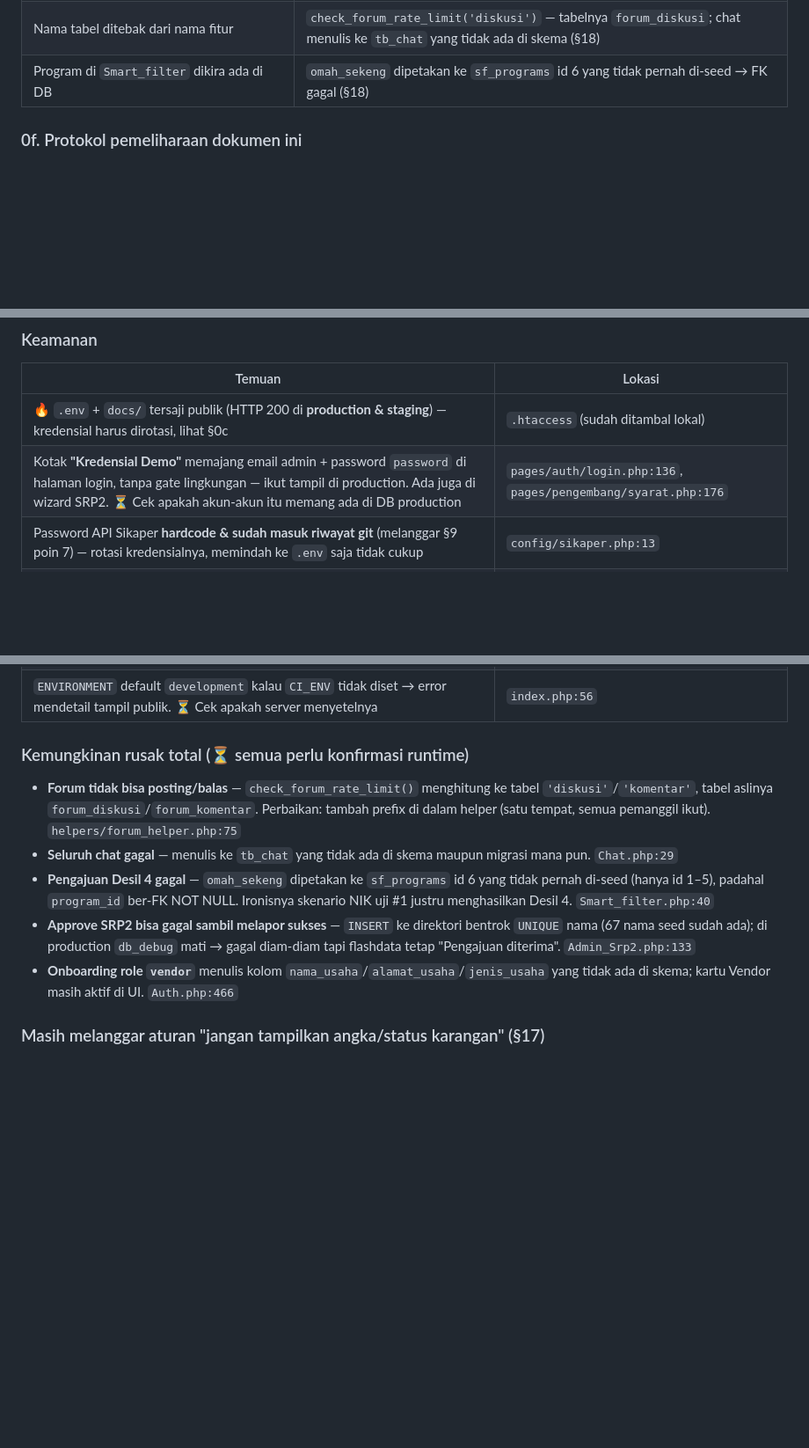
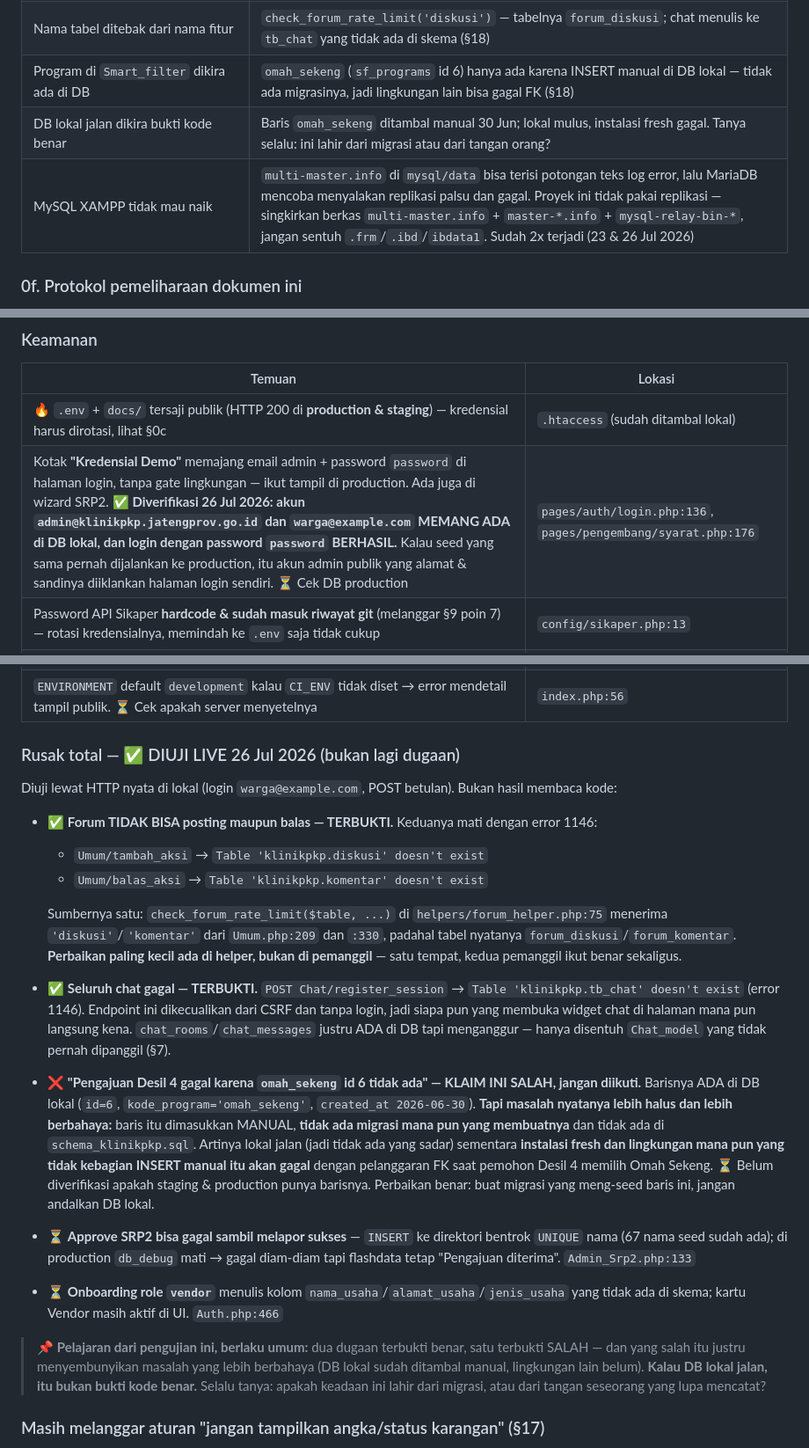
Before and after one commit to faisalekasyahputra/klinik_new, a Markdown page: AGENTS.md, 3 parts joined by grey strips. Shown at 88% size. Drawn GitHub-style; blank space fills up the shorter version.

Commit message:
docs(agents): hasil pengujian live tiga dugaan — dua benar, satu salah
Diuji lewat HTTP nyata di lokal, bukan pembacaan kode:

Forum mati total, terbukti. tambah_aksi -> Table 'klinikpkp.diskusi'
doesn't exist; balas_aksi -> Table 'klinikpkp.komentar' doesn't exist.
Keduanya error 1146 dari check_forum_rate_limit(), yang menerima nama tabel
tanpa prefix dari dua pemanggil. Perbaikan terkecil ada di helper.

Chat mati total, terbukti. POST Chat/register_session -> Table
'klinikpkp.tb_chat' doesn't exist. Endpoint ini tanpa login dan dikecualikan
CSRF, jadi kena begitu widget chat dibuka di halaman mana pun.

Dugaan omah_sekeng SALAH dan sudah dikoreksi. Barisnya ada di DB lokal, tapi
lahir dari INSERT manual 30 Jun — tidak ada migrasi maupun schema yang
membuatnya. Jadi lokal mulus sementara instalasi fresh dan lingkungan lain
bisa gagal FK. Lebih berbahaya daripada klaim aslinya justru karena tidak
terlihat dari sini.

Kredensial demo dinaikkan statusnya: akun admin & warga terbukti ada di DB
lokal dan login dengan password "password" berhasil.

Tambah 3 jebakan ke §0e, termasuk cara membenahi MySQL XAMPP yang gagal naik
gara-gara multi-master.info korup (sudah 2x kejadian).

Co-Authored-By: Claude Fable 5 <noreply@anthropic.com>

```diff
--- a/AGENTS.md
+++ b/AGENTS.md
@@ -69,7 +69,9 @@ Semua sudah selesai + terverifikasi lewat HTTP nyata, bukan hanya dibaca kodenya
 | Rewrite CI dikira melindungi berkas | `RewriteCond !-f` cuma menangani URL yang TIDAK ada wujudnya — setiap berkas nyata (`.env`, `docs/`) tersaji apa adanya (§0c) |
 | Memblokir semua dotfile di `.htaccess` | Ikut memblokir `.well-known` → perpanjangan sertifikat SSL gagal, situs mati saat kedaluwarsa. Pakai negative lookahead |
 | Nama tabel ditebak dari nama fitur | `check_forum_rate_limit('diskusi')` — tabelnya `forum_diskusi`; chat menulis ke `tb_chat` yang tidak ada di skema (§18) |
-| Program di `Smart_filter` dikira ada di DB | `omah_sekeng` dipetakan ke `sf_programs` id 6 yang tidak pernah di-seed → FK gagal (§18) |
+| Program di `Smart_filter` dikira ada di DB | `omah_sekeng` (`sf_programs` id 6) hanya ada karena INSERT manual di DB lokal — tidak ada migrasinya, jadi lingkungan lain bisa gagal FK (§18) |
+| DB lokal jalan dikira bukti kode benar | Baris `omah_sekeng` ditambal manual 30 Jun; lokal mulus, instalasi fresh gagal. Tanya selalu: ini lahir dari migrasi atau dari tangan orang? |
+| MySQL XAMPP tidak mau naik | `multi-master.info` di `mysql/data` bisa terisi potongan teks log error, lalu MariaDB mencoba menyalakan replikasi palsu dan gagal. Proyek ini tidak pakai replikasi — singkirkan berkas `multi-master.info` + `master-*.info` + `mysql-relay-bin-*`, jangan sentuh `.frm`/`.ibd`/`ibdata1`. Sudah 2x terjadi (23 & 26 Jul 2026) |
 
 ### 0f. Protokol pemeliharaan dokumen ini
 
@@ -424,7 +426,7 @@ Ringkasan yang paling berdampak dari 141 temuan. Detail lengkap per subsistem: [
 | Temuan | Lokasi |
 |---|---|
 | 🔥 `.env` + `docs/` tersaji publik (HTTP 200 di **production & staging**) — kredensial harus dirotasi, lihat §0c | `.htaccess` (sudah ditambal lokal) |
-| Kotak **"Kredensial Demo"** memajang email admin + password `password` di halaman login, tanpa gate lingkungan — ikut tampil di production. Ada juga di wizard SRP2. ⏳ Cek apakah akun-akun itu memang ada di DB production | `pages/auth/login.php:136`, `pages/pengembang/syarat.php:176` |
+| Kotak **"Kredensial Demo"** memajang email admin + password `password` di halaman login, tanpa gate lingkungan — ikut tampil di production. Ada juga di wizard SRP2. ✅ **Diverifikasi 26 Jul 2026: akun `admin@klinikpkp.jatengprov.go.id` dan `warga@example.com` MEMANG ADA di DB lokal, dan login dengan password `password` BERHASIL.** Kalau seed yang sama pernah dijalankan ke production, itu akun admin publik yang alamat & sandinya diiklankan halaman login sendiri. ⏳ Cek DB production | `pages/auth/login.php:136`, `pages/pengembang/syarat.php:176` |
 | Password API Sikaper **hardcode & sudah masuk riwayat git** (melanggar §9 poin 7) — rotasi kredensialnya, memindah ke `.env` saja tidak cukup | `config/sikaper.php:13` |
 | Chat: `session_id` dibuat browser pakai `Math.random()`, tidak terikat sesi server → siapa pun yang menebaknya membaca riwayat chat + nama/email/HP orang lain | `Chat.php:147`, `layouts/footer.php:161` |
 | Chat: `api_bot()` public-routable, tanpa login, tanpa CSRF (dikecualikan), tanpa rate limit → kuota Gemini bisa dikuras siapa saja | `Chat.php:80` |
@@ -437,13 +439,21 @@ Ringkasan yang paling berdampak dari 141 temuan. Detail lengkap per subsistem: [
 | `cookie_secure = FALSE` meski production HTTPS | `config/config.php:414` |
 | `ENVIRONMENT` default `development` kalau `CI_ENV` tidak diset → error mendetail tampil publik. ⏳ Cek apakah server menyetelnya | `index.php:56` |
 
-### Kemungkinan rusak total (⏳ semua perlu konfirmasi runtime)
+### Rusak total — ✅ DIUJI LIVE 26 Jul 2026 (bukan lagi dugaan)
 
-- **Forum tidak bisa posting/balas** — `check_forum_rate_limit()` menghitung ke tabel `'diskusi'`/`'komentar'`, tabel aslinya `forum_diskusi`/`forum_komentar`. Perbaikan: tambah prefix di dalam helper (satu tempat, semua pemanggil ikut). `helpers/forum_helper.php:75`
-- **Seluruh chat gagal** — menulis ke `tb_chat` yang tidak ada di skema maupun migrasi mana pun. `Chat.php:29`
-- **Pengajuan Desil 4 gagal** — `omah_sekeng` dipetakan ke `sf_programs` id 6 yang tidak pernah di-seed (hanya id 1–5), padahal `program_id` ber-FK NOT NULL. Ironisnya skenario NIK uji #1 justru menghasilkan Desil 4. `Smart_filter.php:40`
-- **Approve SRP2 bisa gagal sambil melapor sukses** — `INSERT` ke direktori bentrok `UNIQUE` nama (67 nama seed sudah ada); di production `db_debug` mati → gagal diam-diam tapi flashdata tetap "Pengajuan diterima". `Admin_Srp2.php:133`
-- **Onboarding role `vendor`** menulis kolom `nama_usaha`/`alamat_usaha`/`jenis_usaha` yang tidak ada di skema; kartu Vendor masih aktif di UI. `Auth.php:466`
+Diuji lewat HTTP nyata di lokal (login `warga@example.com`, POST betulan). Bukan hasil membaca kode:
+
+- ✅ **Forum TIDAK BISA posting maupun balas — TERBUKTI.** Keduanya mati dengan error 1146:
+  - `Umum/tambah_aksi` → `Table 'klinikpkp.diskusi' doesn't exist`
+  - `Umum/balas_aksi` → `Table 'klinikpkp.komentar' doesn't exist`
+
+  Sumbernya satu: `check_forum_rate_limit($table, ...)` di `helpers/forum_helper.php:75` menerima `'diskusi'`/`'komentar'` dari `Umum.php:209` dan `:330`, padahal tabel nyatanya `forum_diskusi`/`forum_komentar`. **Perbaikan paling kecil ada di helper, bukan di pemanggil** — satu tempat, kedua pemanggil ikut benar sekaligus.
+- ✅ **Seluruh chat gagal — TERBUKTI.** `POST Chat/register_session` → `Table 'klinikpkp.tb_chat' doesn't exist` (error 1146). Endpoint ini dikecualikan dari CSRF dan tanpa login, jadi siapa pun yang membuka widget chat di halaman mana pun langsung kena. `chat_rooms`/`chat_messages` justru ADA di DB tapi menganggur — hanya disentuh `Chat_model` yang tidak pernah dipanggil (§7).
+- ❌ **"Pengajuan Desil 4 gagal karena `omah_sekeng` id 6 tidak ada" — KLAIM INI SALAH, jangan diikuti.** Barisnya ADA di DB lokal (`id=6`, `kode_program='omah_sekeng'`, `created_at 2026-06-30`). **Tapi masalah nyatanya lebih halus dan lebih berbahaya:** baris itu dimasukkan MANUAL, **tidak ada migrasi mana pun yang membuatnya** dan tidak ada di `schema_klinikpkp.sql`. Artinya lokal jalan (jadi tidak ada yang sadar) sementara **instalasi fresh dan lingkungan mana pun yang tidak kebagian INSERT manual itu akan gagal** dengan pelanggaran FK saat pemohon Desil 4 memilih Omah Sekeng. ⏳ Belum diverifikasi apakah staging & production punya barisnya. Perbaikan benar: buat migrasi yang meng-seed baris ini, jangan andalkan DB lokal.
+- ⏳ **Approve SRP2 bisa gagal sambil melapor sukses** — `INSERT` ke direktori bentrok `UNIQUE` nama (67 nama seed sudah ada); di production `db_debug` mati → gagal diam-diam tapi flashdata tetap "Pengajuan diterima". `Admin_Srp2.php:133`
+- ⏳ **Onboarding role `vendor`** menulis kolom `nama_usaha`/`alamat_usaha`/`jenis_usaha` yang tidak ada di skema; kartu Vendor masih aktif di UI. `Auth.php:466`
+
+> 📌 **Pelajaran dari pengujian ini, berlaku umum:** dua dugaan terbukti benar, satu terbukti SALAH — dan yang salah itu justru menyembunyikan masalah yang lebih berbahaya (DB lokal sudah ditambal manual, lingkungan lain belum). **Kalau DB lokal jalan, itu bukan bukti kode benar.** Selalu tanya: apakah keadaan ini lahir dari migrasi, atau dari tangan seseorang yang lupa mencatat?
 
 ### Masih melanggar aturan "jangan tampilkan angka/status karangan" (§17)
 
```
